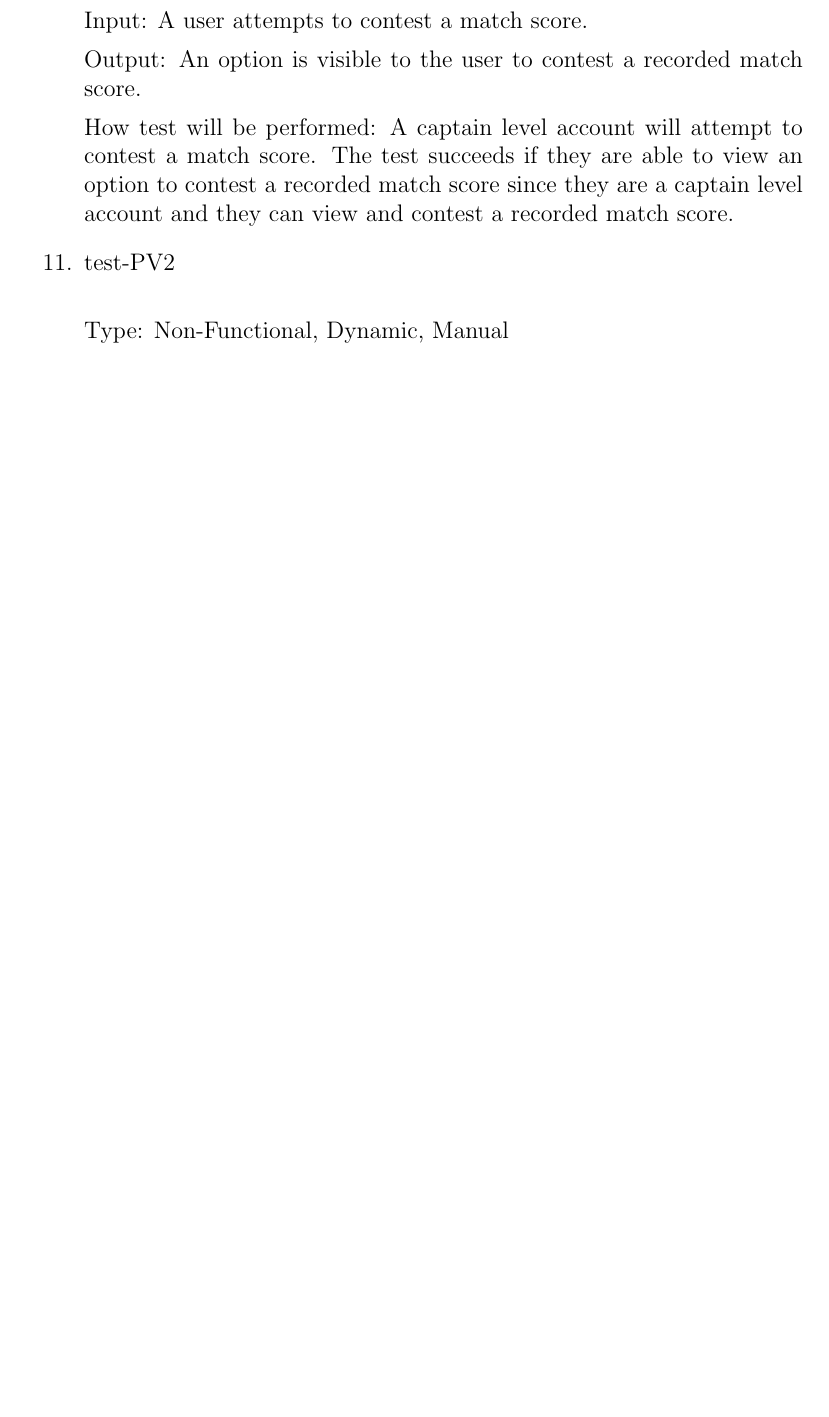
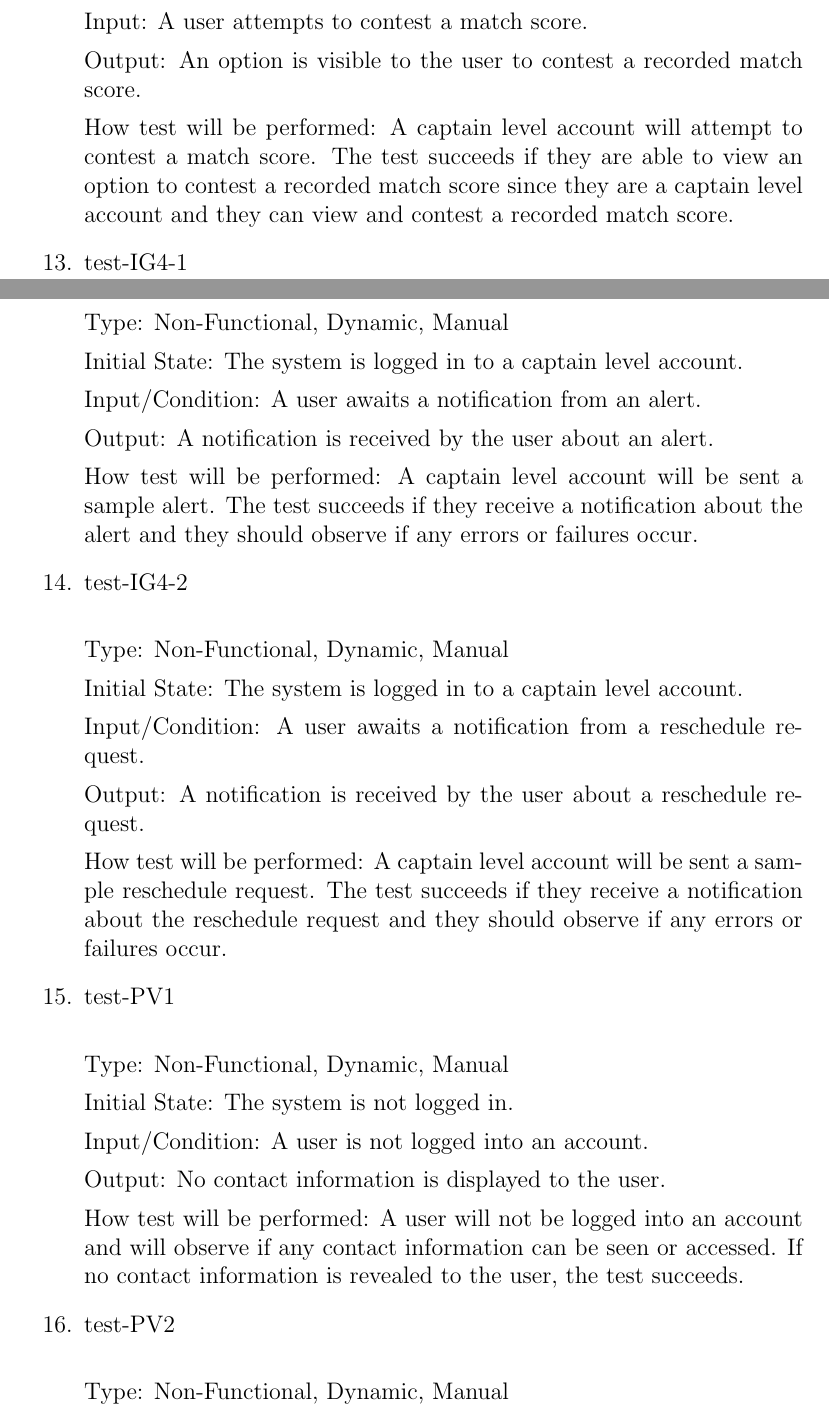
Before and after one commit to Nicholas-Fabugais-Inaba/Sandlot, a LaTeX document (docs/VnVPlan/VnVPlan.tex): part of page 35 of 47 before the commit and two parts of pages 35 and 36 of 49 after it, the two joined at a grey line, cut so that both start at the same text, the shorter picture padded with empty space. Compiled offline with pdfLaTeX.

Commit message:
added some missing NFR system tests

```diff
--- a/docs/VnVPlan/VnVPlan.tex
+++ b/docs/VnVPlan/VnVPlan.tex
@@ -1327,6 +1357,48 @@ inconsistent interface elements will be recorded.
   contest a match score. The test succeeds if they are able to view an option to contest
   a recorded match score since they are a captain level account and they can view and contest
   a recorded match score.
+
+  \item{test-IG4-1\\}
+
+  Type: Non-Functional, Dynamic, Manual
+
+  Initial State: The system is logged in to a captain level account.
+
+  Input/Condition: A user awaits a notification from an alert.
+
+  Output: A notification is received by the user about an alert.
+
+  How test will be performed: A captain level account will be sent a sample alert. The test
+  succeeds if they receive a notification about the alert and they should observe if any
+  errors or failures occur.
+
+  \item{test-IG4-2\\}
+
+  Type: Non-Functional, Dynamic, Manual
+
+  Initial State: The system is logged in to a captain level account.
+
+  Input/Condition: A user awaits a notification from a reschedule request.
+
+  Output: A notification is received by the user about a reschedule request.
+
+  How test will be performed: A captain level account will be sent a sample reschedule request.
+  The test succeeds if they receive a notification about the reschedule request and they
+  should observe if any errors or failures occur.
+
+  \item{test-PV1\\}
+
+  Type: Non-Functional, Dynamic, Manual
+
+  Initial State: The system is not logged in.
+
+  Input/Condition: A user is not logged into an account.
+
+  Output: No contact information is displayed to the user.
+
+  How test will be performed: A user will not be logged into an account and will
+  observe if any contact information can be seen or accessed. If no contact information
+  is revealed to the user, the test succeeds.
 
   \item{test-PV2\\}
 
```
Also changed, not shown: docs/VnVPlan/VnVPlan.tex (30 more changed lines).
